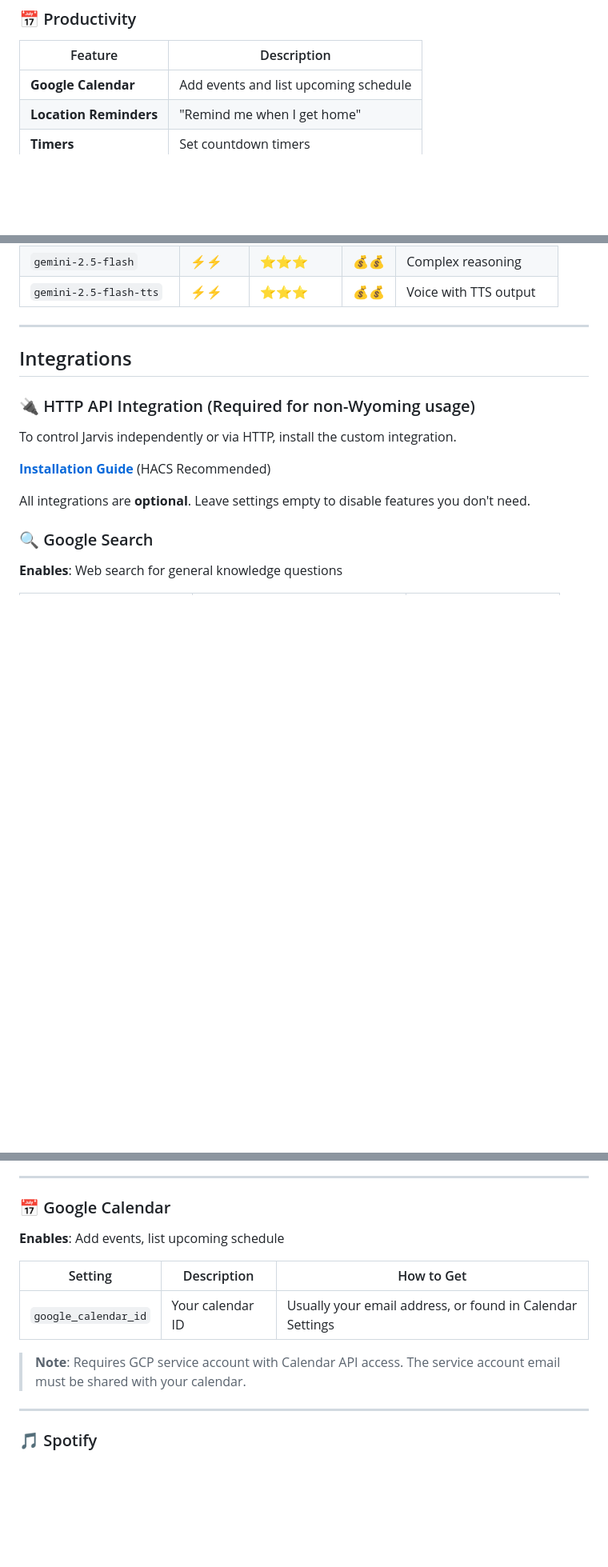
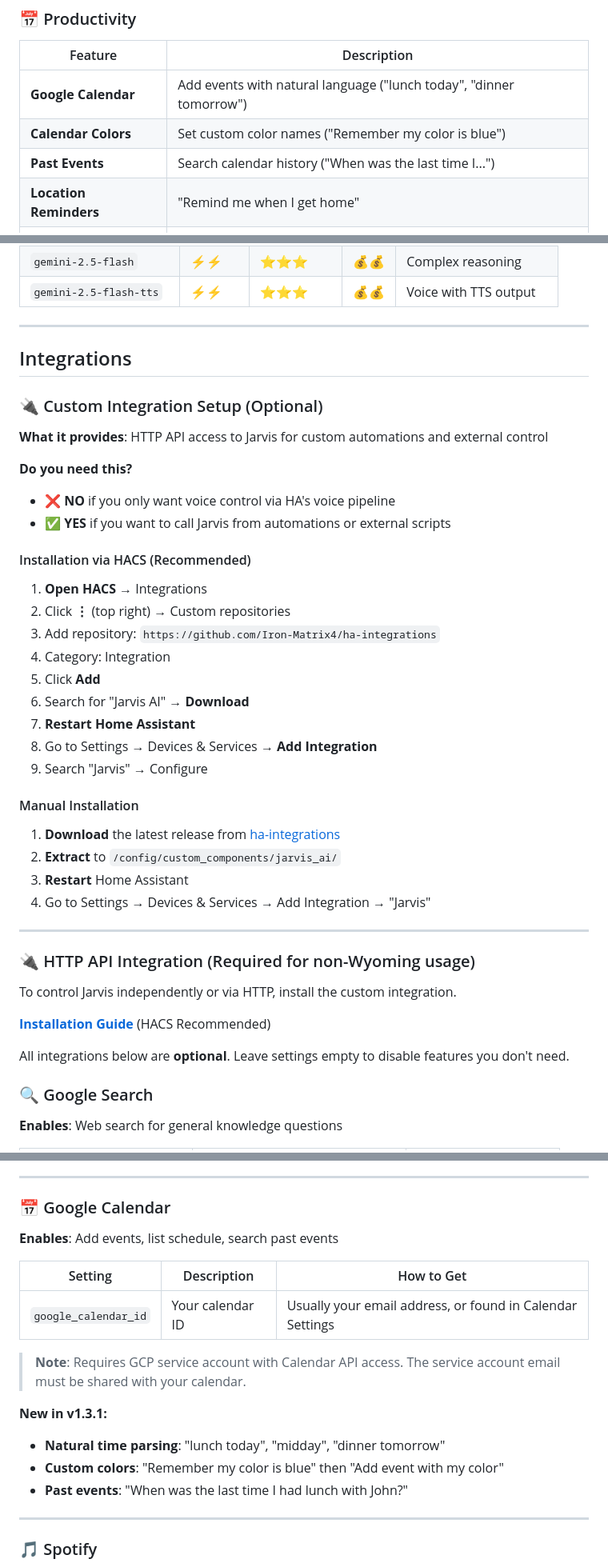
Before and after one commit to Iron-Matrix4/ha-addons, a Markdown page: jarvis_ai/README.md, 3 parts joined by grey strips. Shown: that part at 80% size. GitHub-like rendering; blank space fills up the shorter version.

Commit message:
Update docs: v1.3.1 features + addon vs integration clarification

```diff
--- a/jarvis_ai/README.md
+++ b/jarvis_ai/README.md
@@ -63,7 +63,9 @@ An intelligent voice-controlled conversation agent for Home Assistant, powered b
 
 | Feature | Description |
 |---------|-------------|
-| **Google Calendar** | Add events and list upcoming schedule |
+| **Google Calendar** | Add events with natural language ("lunch today", "dinner tomorrow") |
+| **Calendar Colors** | Set custom color names ("Remember my color is blue") |
+| **Past Events** | Search calendar history ("When was the last time I...") |
 | **Location Reminders** | "Remind me when I get home" |
 | **Timers** | Set countdown timers |
 | **Current Time** | Get current date/time |
@@ -156,13 +184,43 @@ See [INSTALL.md](INSTALL.md) for detailed step-by-step instructions.
 
 ## Integrations
 
+### 🔌 Custom Integration Setup (Optional)
+
+**What it provides**: HTTP API access to Jarvis for custom automations and external control
+
+**Do you need this?**
+
+- ❌ **NO** if you only want voice control via HA's voice pipeline
+- ✅ **YES** if you want to call Jarvis from automations or external scripts
+
+#### Installation via HACS (Recommended)
+
+1. **Open HACS** → Integrations
+2. Click **⋮** (top right) → Custom repositories
+3. Add repository: `https://github.com/Iron-Matrix4/ha-integrations`
+4. Category: Integration
+5. Click **Add**
+6. Search for "Jarvis AI" → **Download**
+7. **Restart Home Assistant**
+8. Go to Settings → Devices & Services → **Add Integration**
+9. Search "Jarvis" → Configure
+
+#### Manual Installation
+
+1. **Download** the latest release from [ha-integrations](https://github.com/Iron-Matrix4/ha-integrations/releases)
+2. **Extract** to `/config/custom_components/jarvis_ai/`
+3. **Restart** Home Assistant
+4. Go to Settings → Devices & Services → Add Integration → "Jarvis"
+
+---
+
 ### 🔌 HTTP API Integration (Required for non-Wyoming usage)
 
 To control Jarvis independently or via HTTP, install the custom integration.
 
 **[Installation Guide](https://github.com/Iron-Matrix4/ha-integrations)** (HACS Recommended)
 
-All integrations are **optional**. Leave settings empty to disable features you don't need.
+All integrations below are **optional**. Leave settings empty to disable features you don't need.
 
 ### 🔍 Google Search
 
@@ -210,13 +268,19 @@ All integrations are **optional**. Leave settings empty to disable features you
 
 ### 📅 Google Calendar
 
-**Enables**: Add events, list upcoming schedule
+**Enables**: Add events, list schedule, search past events
 
 | Setting | Description | How to Get |
 |---------|-------------|------------|
 | `google_calendar_id` | Your calendar ID | Usually your email address, or found in Calendar Settings |
 
 > **Note**: Requires GCP service account with Calendar API access. The service account email must be shared with your calendar.
+
+**New in v1.3.1:**
+
+- **Natural time parsing**: "lunch today", "midday", "dinner tomorrow"
+- **Custom colors**: "Remember my color is blue" then "Add event with my color"
+- **Past events**: "When was the last time I had lunch with John?"
 
 ---
 
```
Also changed, not shown: other parts of jarvis_ai/README.md (+35 -1 lines), jarvis_ai/INSTALL.md (+31 -6 lines).
